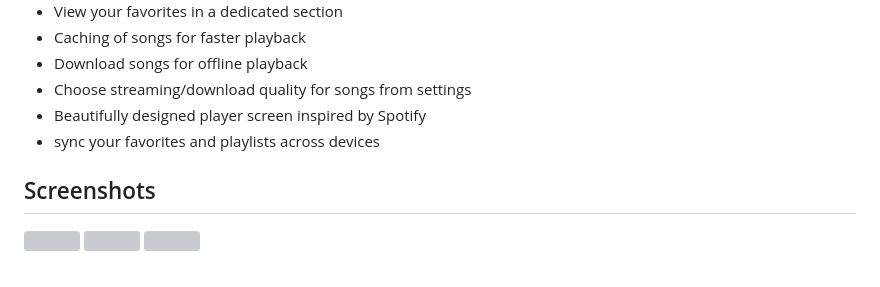
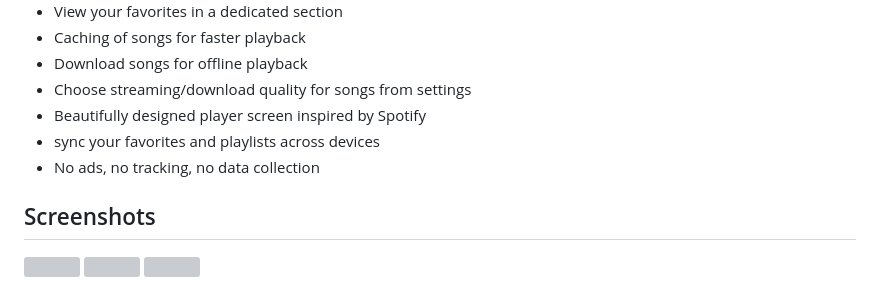
Before and after one commit to devaryakjha/varanasi, a Markdown page: README.md, the part around the change. Drawn GitHub-style; grey boxes are pictures that could not be loaded.

Commit message:
Add no ads and no tracking feature

```diff
--- a/README.md
+++ b/README.md
@@ -22,6 +22,7 @@ A complete music player built with Flutter.
 - Choose streaming/download quality for songs from settings
 - Beautifully designed player screen inspired by Spotify
 - sync your favorites and playlists across devices
+- No ads, no tracking, no data collection
 
 ## Screenshots
 
```
